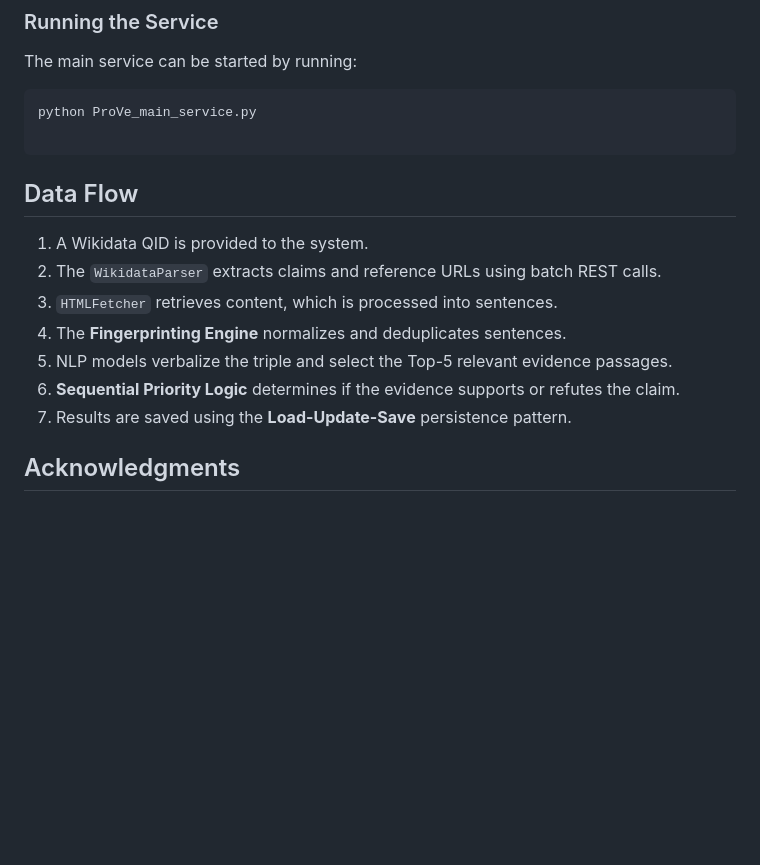
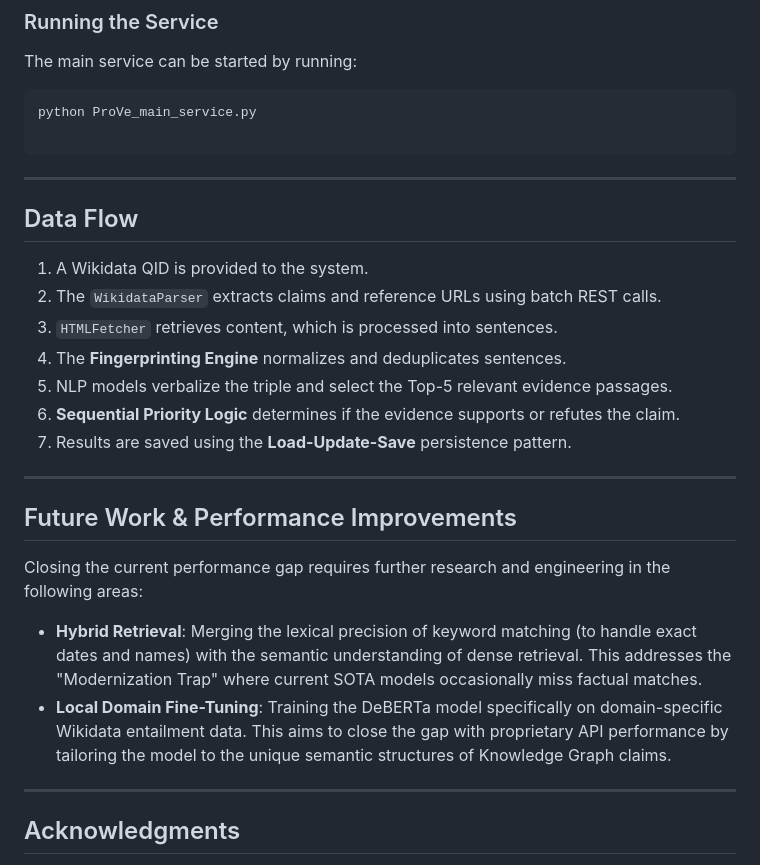
Before and after one commit to karthik-raja17/ProVe-main, a Markdown page: README.md, the part around one of its changes. GitHub-like rendering; blank space fills up the shorter version.

Commit message:
Update README with system architecture and improvements
Added sections on system architecture, technical stability, and future work to enhance documentation.

````diff
--- a/README.md
+++ b/README.md
@@ -91,6 +99,8 @@ python ProVe_main_service.py
 
 ```
 
+---
+
 ## Data Flow
 
 1. A Wikidata QID is provided to the system.
@@ -101,6 +111,17 @@ python ProVe_main_service.py
 6. **Sequential Priority Logic** determines if the evidence supports or refutes the claim.
 7. Results are saved using the **Load-Update-Save** persistence pattern.
 
+---
+
+## Future Work & Performance Improvements
+
+Closing the current performance gap requires further research and engineering in the following areas:
+
+* **Hybrid Retrieval**: Merging the lexical precision of keyword matching (to handle exact dates and names) with the semantic understanding of dense retrieval. This addresses the "Modernization Trap" where current SOTA models occasionally miss factual matches.
+* **Local Domain Fine-Tuning**: Training the DeBERTa model specifically on domain-specific Wikidata entailment data. This aims to close the gap with proprietary API performance by tailoring the model to the unique semantic structures of Knowledge Graph claims.
+
+---
+
 ## Acknowledgments
 
 This project builds upon the original ProVe architecture proposed by Gabriel Amaral, Odinaldo Rodrigues, and Elena Simperl. Special thanks to supervisors Fanfu WEI, Thibault EHRHART, and Raphaël TRONCY at EURECOM.
````
Also changed, not shown: other parts of README.md (+8 -0 lines).
